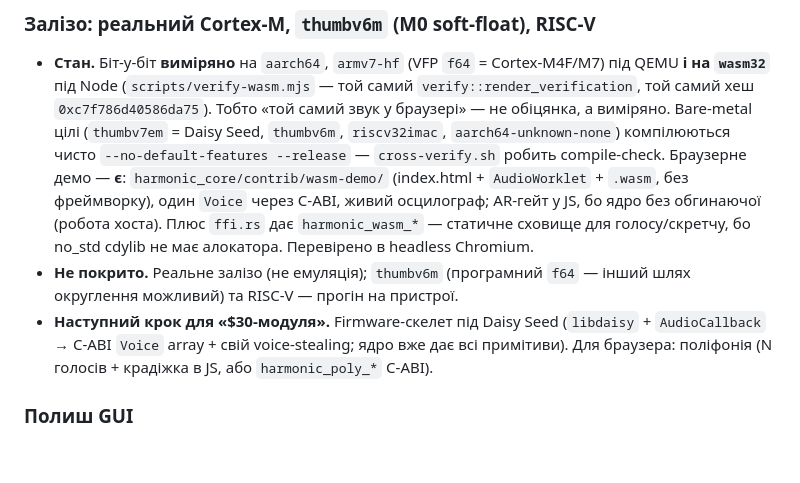
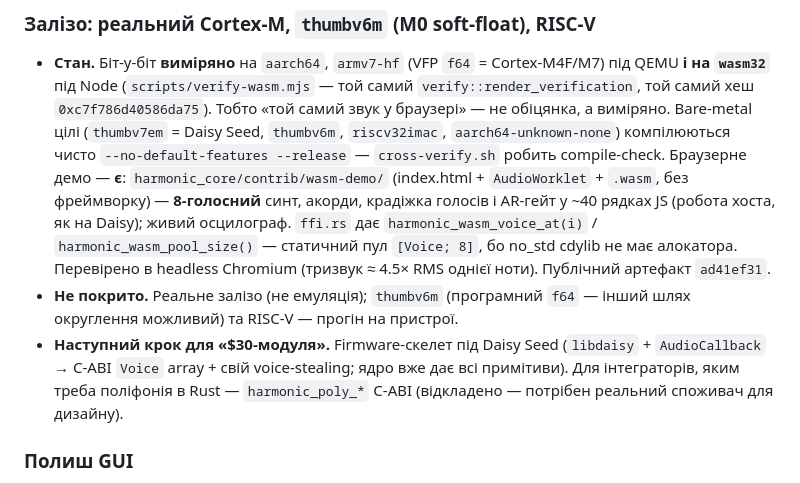
Before and after one commit to Gnomir/AudioSynth, a Markdown page: docs/09_ROADMAP.md, the part around the change. Rendered like a GitHub page; blank space fills up the shorter version.

```diff
--- a/docs/09_ROADMAP.md
+++ b/docs/09_ROADMAP.md
@@ -142,16 +142,18 @@
   `riscv32imac`, `aarch64-unknown-none`) компілюються чисто
   `--no-default-features --release` — `cross-verify.sh` робить compile-check.
   Браузерне демо — **є**: `harmonic_core/contrib/wasm-demo/` (index.html +
-  `AudioWorklet` + `.wasm`, без фреймворку), один `Voice` через C-ABI, живий
-  осцилограф; AR-гейт у JS, бо ядро без обгинаючої (робота хоста). Плюс
-  `ffi.rs` дає `harmonic_wasm_*` — статичне сховище для голосу/скретчу, бо
-  no_std cdylib не має алокатора. Перевірено в headless Chromium.
+  `AudioWorklet` + `.wasm`, без фреймворку) — **8-голосний** синт, акорди,
+  крадіжка голосів і AR-гейт у ~40 рядках JS (робота хоста, як на Daisy);
+  живий осцилограф. `ffi.rs` дає `harmonic_wasm_voice_at(i)` /
+  `harmonic_wasm_pool_size()` — статичний пул `[Voice; 8]`, бо no_std cdylib не
+  має алокатора. Перевірено в headless Chromium (тризвук ≈ 4.5× RMS однієї
+  ноти). Публічний артефакт `ad41ef31`.
 - **Не покрито.** Реальне залізо (не емуляція); `thumbv6m` (програмний `f64` —
   інший шлях округлення можливий) та RISC-V — прогін на пристрої.
 - **Наступний крок для «$30-модуля».** Firmware-скелет під Daisy Seed
   (`libdaisy` + `AudioCallback` → C-ABI `Voice` array + свій voice-stealing;
-  ядро вже дає всі примітиви). Для браузера: поліфонія (N голосів + крадіжка в
-  JS, або `harmonic_poly_*` C-ABI).
+  ядро вже дає всі примітиви). Для інтеграторів, яким треба поліфонія в Rust —
+  `harmonic_poly_*` C-ABI (відкладено — потрібен реальний споживач для дизайну).
 
 ### Полиш GUI
 
```
Also changed, not shown: docs/05_API_REFERENCE.md (+4 -2 lines), docs/08_EMBEDDED_INTEGRATION.md (+11 -9 lines).
